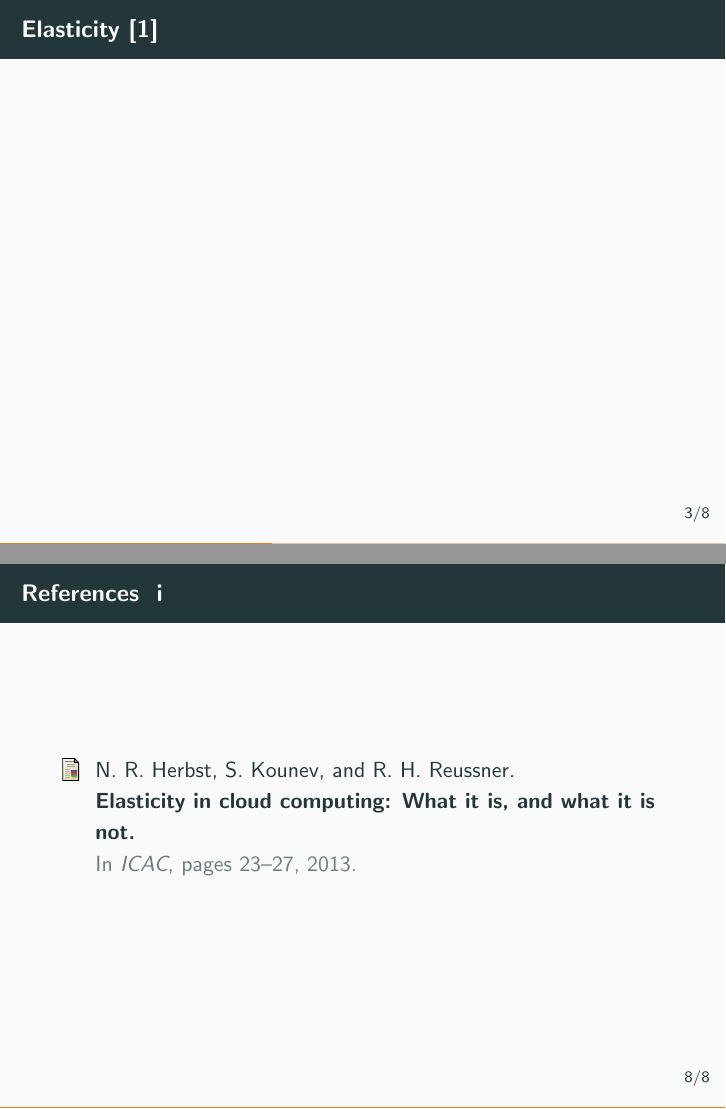
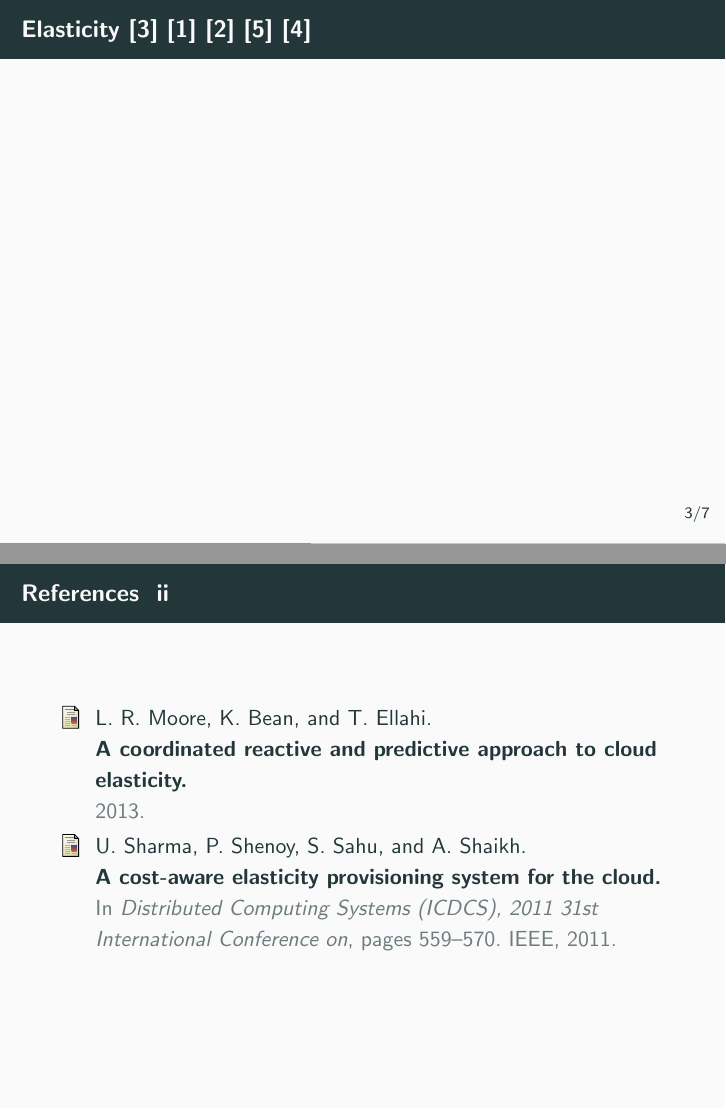
Before and after one commit to sbihel/cbd_elasticity, LaTeX slides (main.tex): pages 5 and 13 of 13 before the commit and pages 5 and 14 of 14 after it, joined at a grey line. Compiled offline with pdfLaTeX.

Commit message:
No numbering for references

```diff
--- a/main.tex
+++ b/main.tex
@@ -1,5 +1,7 @@
 \documentclass{beamer}
 \usepackage[utf8]{inputenc}
+
+\usepackage{appendixnumberbeamer}
 
 \usetheme[sectionpage=progressbar,subsectionpage=progressbar,numbering=fraction,
           progressbar=foot]{metropolis}
@@ -37,7 +39,7 @@
 \end{frame}
 
 \begin{frame}
-  \frametitle{Elasticity \cite{herbst2013elasticity}}
+  \frametitle{Elasticity \cite{herbst2013elasticity} \cite{galante2012survey} \cite{gulati2011cloud} \cite{sharma2011cost} \cite{moore2013coordinated}}
 \end{frame}
 
 
```
Also changed, not shown: main.tex (1 more changed lines).
